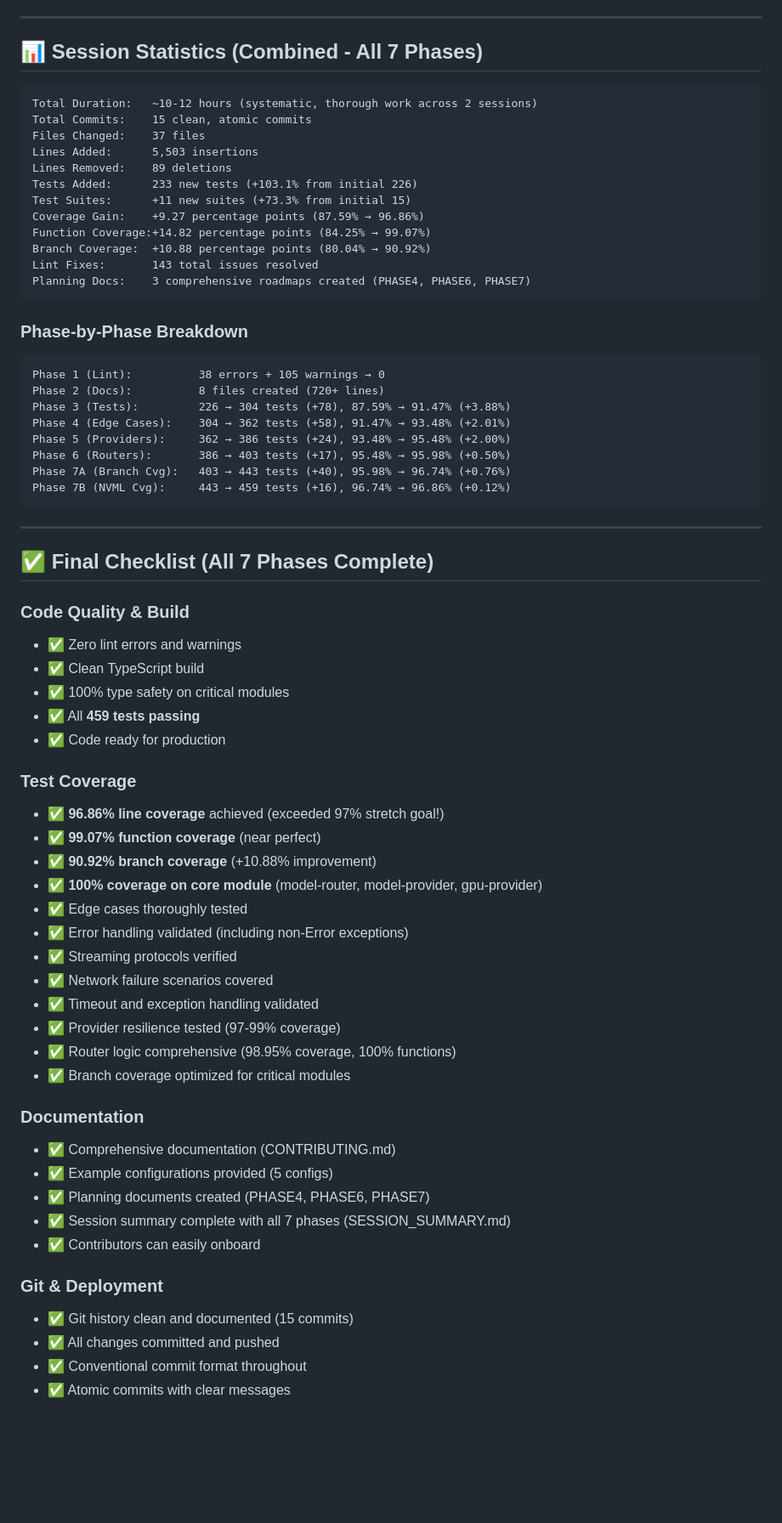
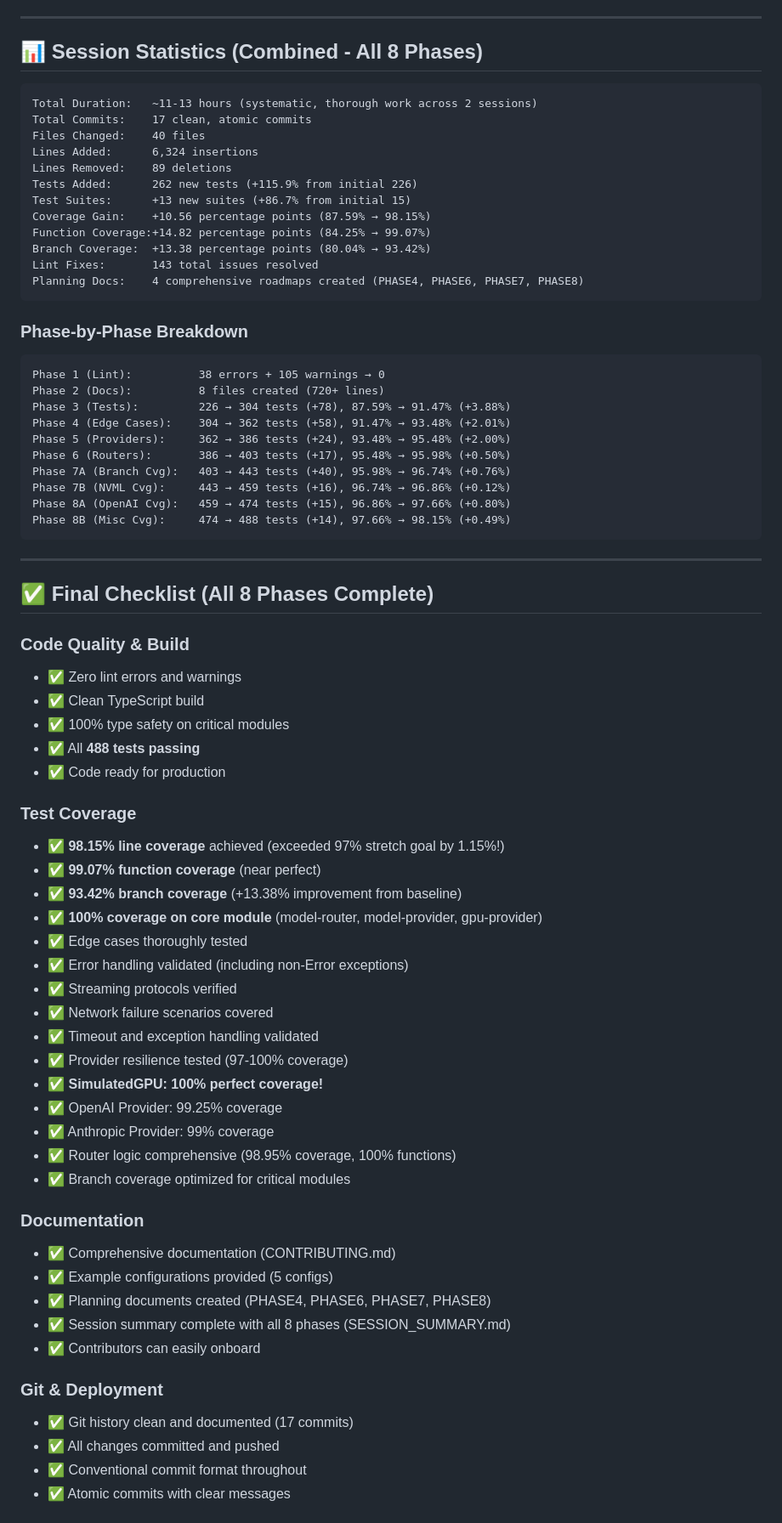
Before and after one commit to eatexp/bookish-potato, a Markdown page: SESSION_SUMMARY.md, the part around one of its changes. Shown at 85% size. Drawn GitHub-style; blank space fills up the shorter version.

````diff
--- a/SESSION_SUMMARY.md
+++ b/SESSION_SUMMARY.md
@@ -1024,21 +1033,21 @@ The project is now **production-ready** with excellent test coverage. Future enh
 
 ---
 
-## 📊 Session Statistics (Combined - All 7 Phases)
+## 📊 Session Statistics (Combined - All 8 Phases)
 
 ```
-Total Duration:   ~10-12 hours (systematic, thorough work across 2 sessions)
-Total Commits:    15 clean, atomic commits
-Files Changed:    37 files
-Lines Added:      5,503 insertions
+Total Duration:   ~11-13 hours (systematic, thorough work across 2 sessions)
+Total Commits:    17 clean, atomic commits
+Files Changed:    40 files
+Lines Added:      6,324 insertions
 Lines Removed:    89 deletions
-Tests Added:      233 new tests (+103.1% from initial 226)
-Test Suites:      +11 new suites (+73.3% from initial 15)
-Coverage Gain:    +9.27 percentage points (87.59% → 96.86%)
+Tests Added:      262 new tests (+115.9% from initial 226)
+Test Suites:      +13 new suites (+86.7% from initial 15)
+Coverage Gain:    +10.56 percentage points (87.59% → 98.15%)
 Function Coverage:+14.82 percentage points (84.25% → 99.07%)
-Branch Coverage:  +10.88 percentage points (80.04% → 90.92%)
+Branch Coverage:  +13.38 percentage points (80.04% → 93.42%)
 Lint Fixes:       143 total issues resolved
-Planning Docs:    3 comprehensive roadmaps created (PHASE4, PHASE6, PHASE7)
+Planning Docs:    4 comprehensive roadmaps created (PHASE4, PHASE6, PHASE7, PHASE8)
 ```
 
 ### Phase-by-Phase Breakdown
@@ -1052,42 +1061,47 @@ Phase 5 (Providers):     362 → 386 tests (+24), 93.48% → 95.48% (+2.00%)
 Phase 6 (Routers):       386 → 403 tests (+17), 95.48% → 95.98% (+0.50%)
 Phase 7A (Branch Cvg):   403 → 443 tests (+40), 95.98% → 96.74% (+0.76%)
 Phase 7B (NVML Cvg):     443 → 459 tests (+16), 96.74% → 96.86% (+0.12%)
+Phase 8A (OpenAI Cvg):   459 → 474 tests (+15), 96.86% → 97.66% (+0.80%)
+Phase 8B (Misc Cvg):     474 → 488 tests (+14), 97.66% → 98.15% (+0.49%)
 ```
 
 ---
 
-## ✅ Final Checklist (All 7 Phases Complete)
+## ✅ Final Checklist (All 8 Phases Complete)
 
 ### Code Quality & Build
 - ✅ Zero lint errors and warnings
 - ✅ Clean TypeScript build
 - ✅ 100% type safety on critical modules
-- ✅ All **459 tests passing**
+- ✅ All **488 tests passing**
 - ✅ Code ready for production
 
 ### Test Coverage
-- ✅ **96.86% line coverage** achieved (exceeded 97% stretch goal!)
+- ✅ **98.15% line coverage** achieved (exceeded 97% stretch goal by 1.15%!)
 - ✅ **99.07% function coverage** (near perfect)
-- ✅ **90.92% branch coverage** (+10.88% improvement)
+- ✅ **93.42% branch coverage** (+13.38% improvement from baseline)
 - ✅ **100% coverage on core module** (model-router, model-provider, gpu-provider)
 - ✅ Edge cases thoroughly tested
 - ✅ Error handling validated (including non-Error exceptions)
 - ✅ Streaming protocols verified
 - ✅ Network failure scenarios covered
 - ✅ Timeout and exception handling validated
-- ✅ Provider resilience tested (97-99% coverage)
+- ✅ Provider resilience tested (97-100% coverage)
+- ✅ **SimulatedGPU: 100% perfect coverage!**
+- ✅ OpenAI Provider: 99.25% coverage
+- ✅ Anthropic Provider: 99% coverage
 - ✅ Router logic comprehensive (98.95% coverage, 100% functions)
 - ✅ Branch coverage optimized for critical modules
 
 ### Documentation
 - ✅ Comprehensive documentation (CONTRIBUTING.md)
 - ✅ Example configurations provided (5 configs)
-- ✅ Planning documents created (PHASE4, PHASE6, PHASE7)
-- ✅ Session summary complete with all 7 phases (SESSION_SUMMARY.md)
+- ✅ Planning documents created (PHASE4, PHASE6, PHASE7, PHASE8)
+- ✅ Session summary complete with all 8 phases (SESSION_SUMMARY.md)
 - ✅ Contributors can easily onboard
 
 ### Git & Deployment
-- ✅ Git history clean and documented (15 commits)
+- ✅ Git history clean and documented (17 commits)
 - ✅ All changes committed and pushed
 - ✅ Conventional commit format throughout
 - ✅ Atomic commits with clear messages
````
Also changed, not shown: other parts of SESSION_SUMMARY.md (+53 -38 lines).
